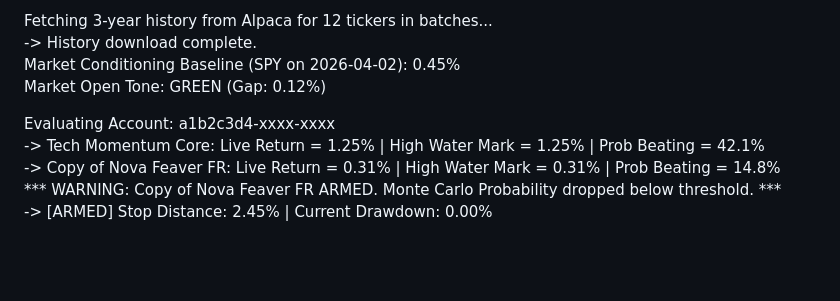
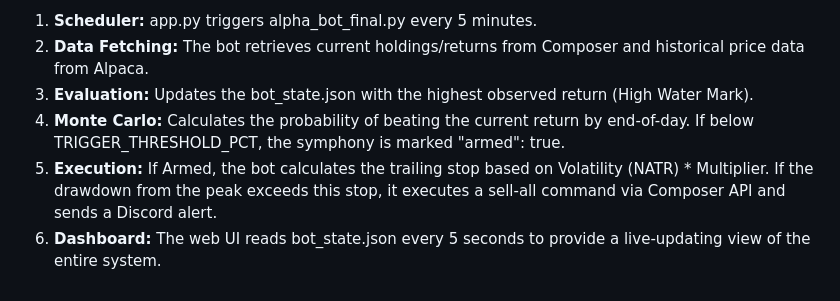
Before and after one commit to Jope31/AlphaBot, a Markdown page: README.md, the part around one of its changes. Drawn GitHub-style; blank space fills up the shorter version.

```diff
--- a/README.md
+++ b/README.md
@@ -48,11 +60,7 @@ MIN\_MULTIPLIER\_FLOOR=0.5
 
-Fetching 3-year history from Alpaca for 12 tickers in batches...
-  \-\> History download complete.
-Market Conditioning Baseline (SPY on 2026-04-02): 0.45%
-Market Open Tone: GREEN (Gap: 0.12%)
-
-Evaluating Account: a1b2c3d4-xxxx-xxxx
-  \-\> Tech Momentum Core: Live Return \= 1.25% | High Water Mark \= 1.25% | Prob Beating \= 42.1%
-  \-\> Copy of Nova Feaver FR: Live Return \= 0.31% | High Water Mark \= 0.31% | Prob Beating \= 14.8%
-  \*\*\* WARNING: Copy of Nova Feaver FR ARMED. Monte Carlo Probability dropped below threshold. \*\*\*
-  \-\> \[ARMED\] Stop Distance: 2.45% | Current Drawdown: 0.00%
+1. **Scheduler:** app.py triggers alpha\_bot\_final.py every 5 minutes.
+2. **Data Fetching:** The bot retrieves current holdings/returns from Composer and historical price data from Alpaca.
+3. **Evaluation:** Updates the bot\_state.json with the highest observed return (High Water Mark).
+4. **Monte Carlo:** Calculates the probability of beating the current return by end-of-day. If below TRIGGER\_THRESHOLD\_PCT, the symphony is marked "armed": true.
+5. **Execution:** If Armed, the bot calculates the trailing stop based on Volatility (NATR) \* Multiplier. If the drawdown from the peak exceeds this stop, it executes a sell-all command via Composer API and sends a Discord alert.
+6. **Dashboard:** The web UI reads bot\_state.json every 5 seconds to provide a live-updating view of the entire system.
```
Also changed, not shown: other parts of README.md (+45 -33 lines).
